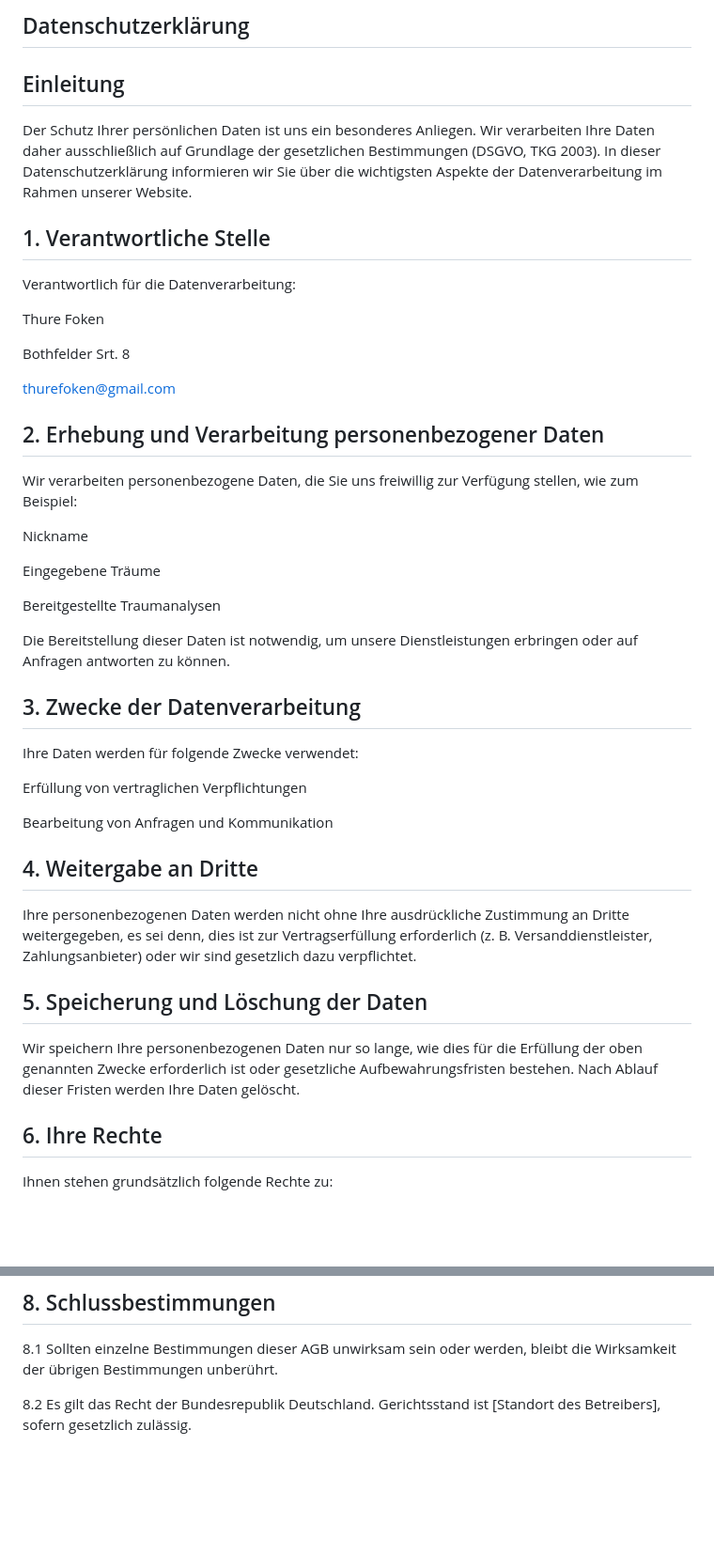
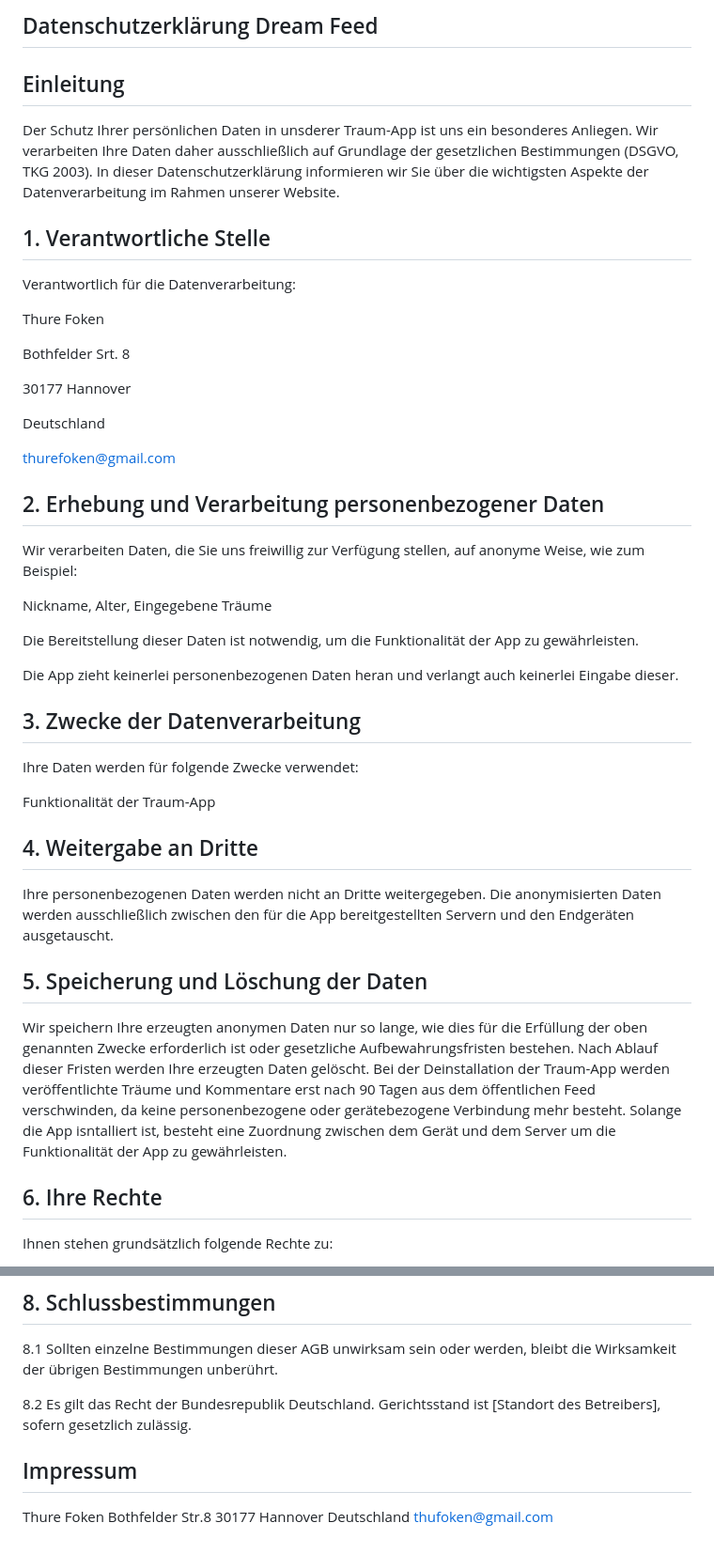
Before and after one commit to thegenius89/DreamfeedMisc, a Markdown page: README.md, 2 parts joined by grey strips. Shown: that part at 94% size. Drawn GitHub-style; blank space fills up the shorter version.

```diff
--- a/README.md
+++ b/README.md
@@ -3,9 +3,9 @@
 </head>
 <body>
 
-## Datenschutzerklärung
+## Datenschutzerklärung Dream Feed
 ## Einleitung
-Der Schutz Ihrer persönlichen Daten ist uns ein besonderes Anliegen. Wir verarbeiten Ihre Daten daher ausschließlich auf Grundlage der gesetzlichen Bestimmungen (DSGVO, TKG 2003). In dieser Datenschutzerklärung informieren wir Sie über die wichtigsten Aspekte der Datenverarbeitung im Rahmen unserer Website.
+Der Schutz Ihrer persönlichen Daten in unsderer Traum-App ist uns ein besonderes Anliegen. Wir verarbeiten Ihre Daten daher ausschließlich auf Grundlage der gesetzlichen Bestimmungen (DSGVO, TKG 2003). In dieser Datenschutzerklärung informieren wir Sie über die wichtigsten Aspekte der Datenverarbeitung im Rahmen unserer Website.
 
 ## 1. Verantwortliche Stelle
 Verantwortlich für die Datenverarbeitung:
@@ -14,31 +14,33 @@ Thure Foken
 
 Bothfelder Srt. 8
 
+30177 Hannover
+
+Deutschland
+
 thurefoken@gmail.com
 
 ## 2. Erhebung und Verarbeitung personenbezogener Daten
-Wir verarbeiten personenbezogene Daten, die Sie uns freiwillig zur Verfügung stellen, wie zum Beispiel:
+Wir verarbeiten Daten, die Sie uns freiwillig zur Verfügung stellen, auf anonyme Weise, wie zum Beispiel:
 
-Nickname
+Nickname, Alter, Eingegebene Träume
 
-Eingegebene Träume
+Die Bereitstellung dieser Daten ist notwendig, um die Funktionalität der App zu gewährleisten.
 
-Bereitgestellte Traumanalysen
-
-Die Bereitstellung dieser Daten ist notwendig, um unsere Dienstleistungen erbringen oder auf Anfragen antworten zu können.
+Die App zieht keinerlei personenbezogenen Daten heran und verlangt auch keinerlei Eingabe dieser.
 
 ## 3. Zwecke der Datenverarbeitung
 Ihre Daten werden für folgende Zwecke verwendet:
 
-Erfüllung von vertraglichen Verpflichtungen
-
-Bearbeitung von Anfragen und Kommunikation
+Funktionalität der Traum-App
 
 ## 4. Weitergabe an Dritte
-Ihre personenbezogenen Daten werden nicht ohne Ihre ausdrückliche Zustimmung an Dritte weitergegeben, es sei denn, dies ist zur Vertragserfüllung erforderlich (z. B. Versanddienstleister, Zahlungsanbieter) oder wir sind gesetzlich dazu verpflichtet.
+Ihre personenbezogenen Daten werden nicht an Dritte weitergegeben. Die anonymisierten Daten werden ausschließlich zwischen den für die App bereitgestellten Servern und den Endgeräten ausgetauscht.
 
 ## 5. Speicherung und Löschung der Daten
-Wir speichern Ihre personenbezogenen Daten nur so lange, wie dies für die Erfüllung der oben genannten Zwecke erforderlich ist oder gesetzliche Aufbewahrungsfristen bestehen. Nach Ablauf dieser Fristen werden Ihre Daten gelöscht.
+Wir speichern Ihre erzeugten anonymen Daten nur so lange, wie dies für die Erfüllung der oben genannten Zwecke erforderlich ist oder gesetzliche Aufbewahrungsfristen bestehen. Nach Ablauf dieser Fristen werden Ihre erzeugten Daten gelöscht.
+Bei der Deinstallation der Traum-App werden veröffentlichte Träume und Kommentare erst nach 90 Tagen aus dem öffentlichen Feed verschwinden, da keine personenbezogene oder gerätebezogene Verbindung mehr besteht.
+Solange die App isntalliert ist, besteht eine Zuordnung zwischen dem Gerät und dem Server um die Funktionalität der App zu gewährleisten.
 
 ## 6. Ihre Rechte
 Ihnen stehen grundsätzlich folgende Rechte zu:
@@ -122,5 +124,16 @@ Werbung, Spam oder anderweitig unerwünschte Inhalte enthalten.
 
 8.2 Es gilt das Recht der Bundesrepublik Deutschland. Gerichtsstand ist [Standort des Betreibers], sofern gesetzlich zulässig.
 
+
+
+
+## Impressum
+
+Thure Foken
+Bothfelder Str.8
+30177 Hannover
+Deutschland
+thufoken@gmail.com
+
 </body>
 </html>
```
